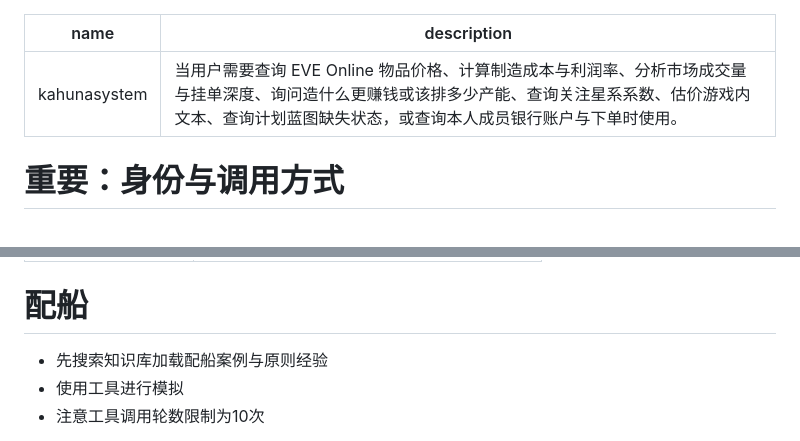
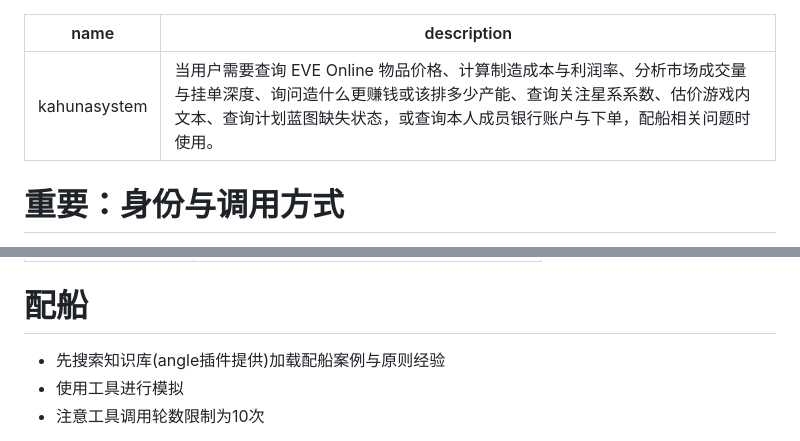
Before and after one commit to AraragiEro/astrbot_plugin_kahunasystem, a Markdown page: skills/kahunasystem/SKILL.md, 2 parts joined by grey strips. GitHub-like rendering.

Commit message:
skill更新

```diff
--- a/skills/kahunasystem/SKILL.md
+++ b/skills/kahunasystem/SKILL.md
@@ -1,6 +1,6 @@
 ---
 name: kahunasystem
-description: 当用户需要查询 EVE Online 物品价格、计算制造成本与利润率、分析市场成交量与挂单深度、询问造什么更赚钱或该排多少产能、查询关注星系系数、估价游戏内文本、查询计划蓝图缺失状态，或查询本人成员银行账户与下单时使用。
+description: 当用户需要查询 EVE Online 物品价格、计算制造成本与利润率、分析市场成交量与挂单深度、询问造什么更赚钱或该排多少产能、查询关注星系系数、估价游戏内文本、查询计划蓝图缺失状态，或查询本人成员银行账户与下单，配船相关问题时使用。
 ---
 
 # 重要：身份与调用方式
@@ -102,7 +102,7 @@ description: 当用户需要查询 EVE Online 物品价格、计算制造成本
 | `bank_my_orders` | 查本人订单状态 |
 
 # 配船
-- 先搜索知识库加载配船案例与原则经验
+- 先搜索知识库(angle插件提供)加载配船案例与原则经验
 - 使用工具进行模拟
 - 注意工具调用轮数限制为10次
 
```
